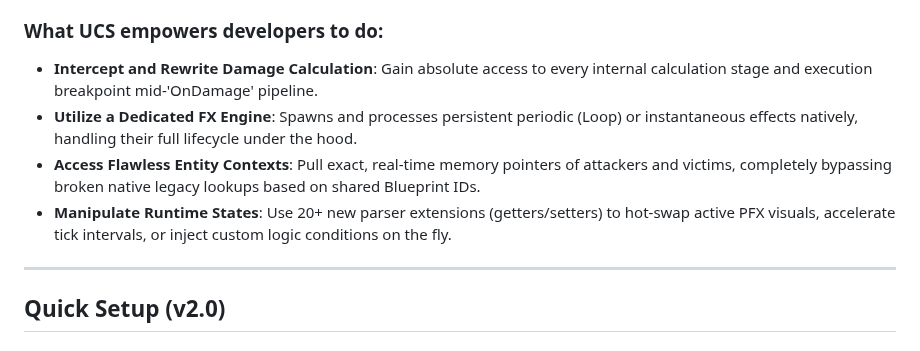
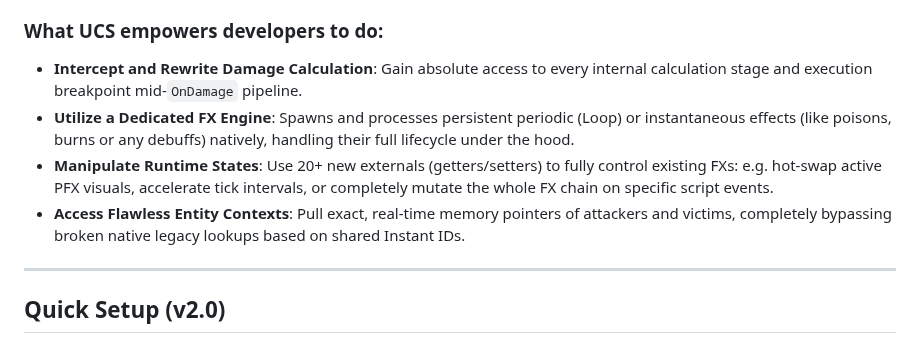
Before and after one commit to RPDPR/Unlocked-Combat-System, a Markdown page: README.md, the part around the change. Drawn GitHub-style.

```diff
--- a/README.md
+++ b/README.md
@@ -81,10 +81,10 @@ You are ready to go. Write your custom code, implement the best ideas inside `UC
 Instead of acting as a simple plugin, UCS integrates directly into the core engine architecture to completely transcend native combat limitations. It provides developers of ZenGin-based games (such as *Gothic I Classic*, *Gothic II: Night of the Raven*, and massive total conversions like *Legend of Ahssun*) with absolute control over the entire gameplay pipeline.
 
 ### What UCS empowers developers to do:
-* **Intercept and Rewrite Damage Calculation**: Gain absolute access to every internal calculation stage and execution breakpoint mid-'OnDamage' pipeline.
-* **Utilize a Dedicated FX Engine**: Spawns and processes persistent periodic (Loop) or instantaneous effects natively, handling their full lifecycle under the hood.
-* **Access Flawless Entity Contexts**: Pull exact, real-time memory pointers of attackers and victims, completely bypassing broken native legacy lookups based on shared Blueprint IDs.
-* **Manipulate Runtime States**: Use 20+ new parser extensions (getters/setters) to hot-swap active PFX visuals, accelerate tick intervals, or inject custom logic conditions on the fly.
+* **Intercept and Rewrite Damage Calculation**: Gain absolute access to every internal calculation stage and execution breakpoint mid-`OnDamage` pipeline.
+* **Utilize a Dedicated FX Engine**: Spawns and processes persistent periodic (Loop) or instantaneous effects (like poisons, burns or any debuffs) natively, handling their full lifecycle under the hood.
+* **Manipulate Runtime States**: Use 20+ new externals (getters/setters) to fully control existing FXs: e.g. hot-swap active PFX visuals, accelerate tick intervals, or completely mutate the whole FX chain on specific script events.
+* **Access Flawless Entity Contexts**: Pull exact, real-time memory pointers of attackers and victims, completely bypassing broken native legacy lookups based on shared Instant IDs.
 
 ---
 
```
